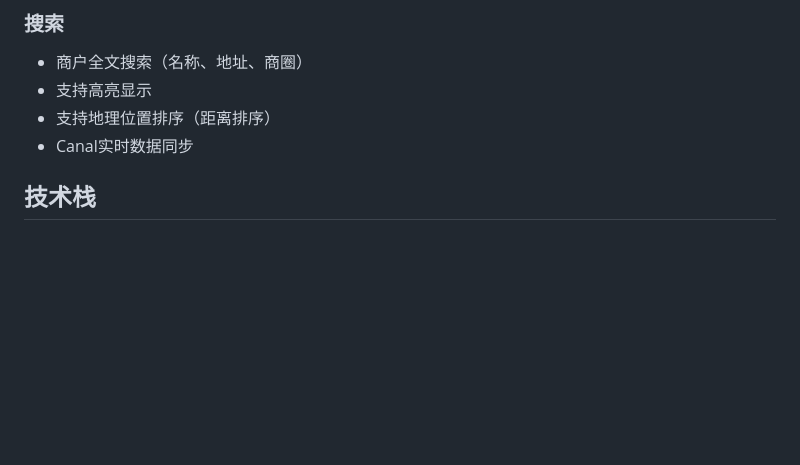
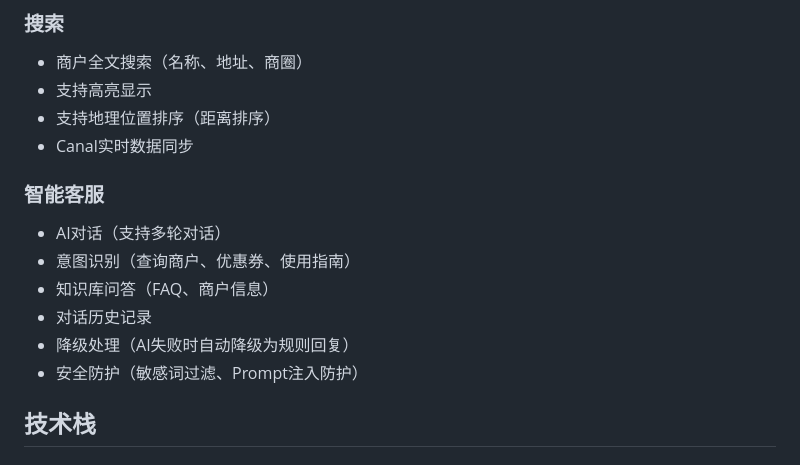
Before and after one commit to 1code-lover/dazhaongdianping_moni, a Markdown page: README.md, the part around the change. Rendered like a GitHub page; blank space fills up the shorter version.

Commit message:
docs: add smart customer service section to README
- AI conversation with multi-turn support
- Intent recognition (shops, coupons, guides)
- Knowledge base Q&A (FAQ, shop info)
- Conversation history
- Fallback handling (rule-based when AI fails)
- Security (sensitive words, prompt injection protection)

Task 17

```diff
--- a/README.md
+++ b/README.md
@@ -61,6 +61,15 @@
 - 支持高亮显示
 - 支持地理位置排序（距离排序）
 - Canal实时数据同步
+
+### 智能客服
+
+- AI对话（支持多轮对话）
+- 意图识别（查询商户、优惠券、使用指南）
+- 知识库问答（FAQ、商户信息）
+- 对话历史记录
+- 降级处理（AI失败时自动降级为规则回复）
+- 安全防护（敏感词过滤、Prompt注入防护）
 
 ## 技术栈
 
```
